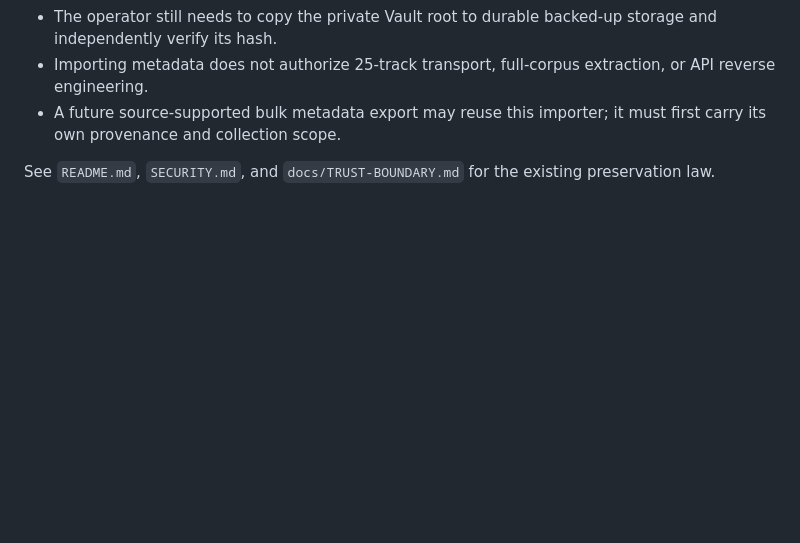
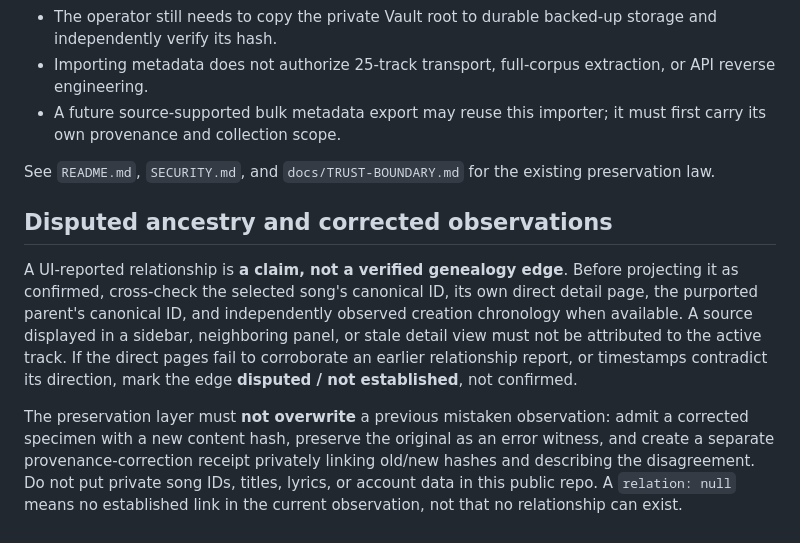
Before and after one commit to the-static-collective/autodiscography-vault, a Markdown page: docs/OLDEST-FIRST-METADATA.md, the part around the change. GitHub-like rendering; blank space fills up the shorter version.

Commit message:
Require chronology cross-check and private correction receipts for disputed Suno ancestry

```diff
--- a/docs/OLDEST-FIRST-METADATA.md
+++ b/docs/OLDEST-FIRST-METADATA.md
@@ -52,3 +52,9 @@ A `relation` may be `cover_of`, `extend_of`, or `remix_of`, with `targetProvider
 - A future source-supported bulk metadata export may reuse this importer; it must first carry its own provenance and collection scope.
 
 See `README.md`, `SECURITY.md`, and `docs/TRUST-BOUNDARY.md` for the existing preservation law.
+
+## Disputed ancestry and corrected observations
+
+A UI-reported relationship is **a claim, not a verified genealogy edge**. Before projecting it as confirmed, cross-check the selected song's canonical ID, its own direct detail page, the purported parent's canonical ID, and independently observed creation chronology when available. A source displayed in a sidebar, neighboring panel, or stale detail view must not be attributed to the active track. If the direct pages fail to corroborate an earlier relationship report, or timestamps contradict its direction, mark the edge **disputed / not established**, not confirmed.
+
+The preservation layer must **not overwrite** a previous mistaken observation: admit a corrected specimen with a new content hash, preserve the original as an error witness, and create a separate provenance-correction receipt privately linking old/new hashes and describing the disagreement. Do not put private song IDs, titles, lyrics, or account data in this public repo. A `relation: null` means no established link in the current observation, not that no relationship can exist.
```
